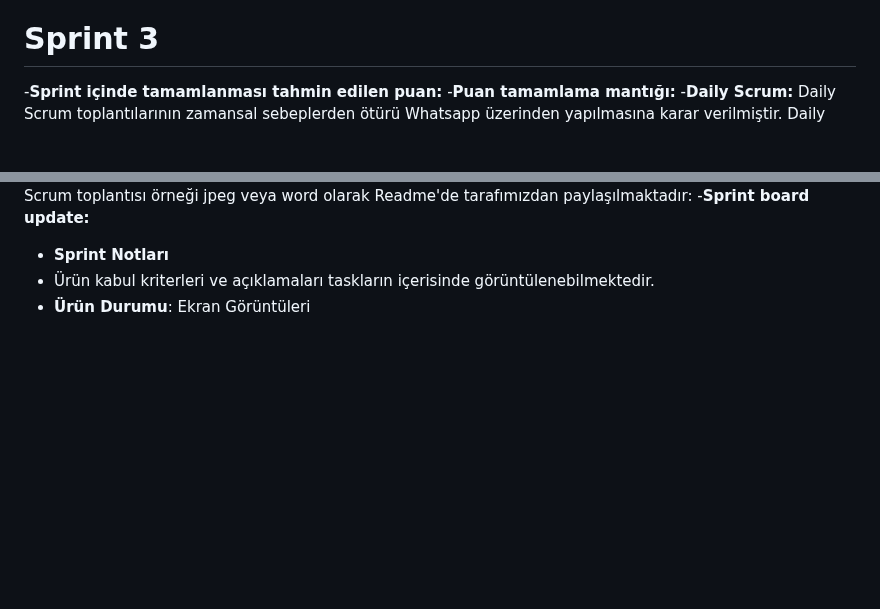
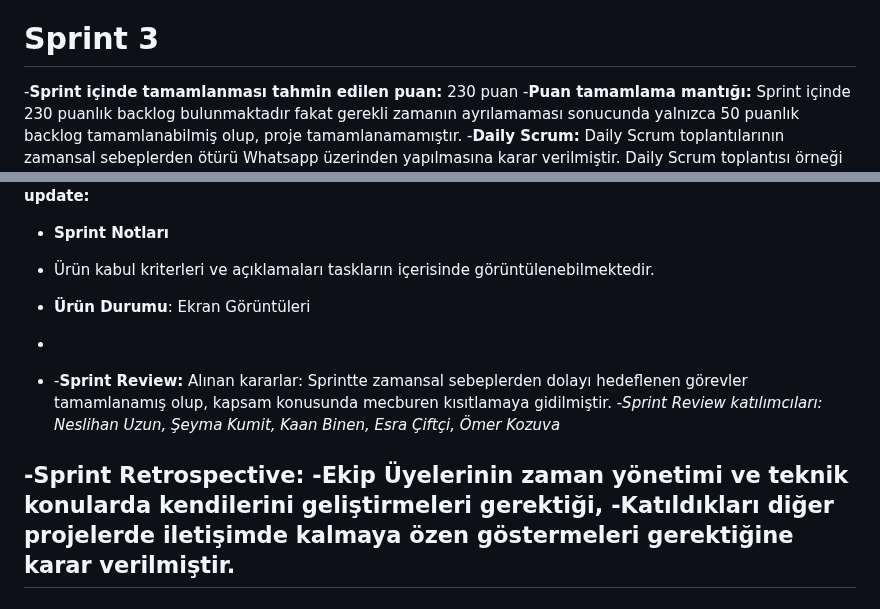
Before and after one commit to takimf95/OUA-Bootcamp-Projesi, a Markdown page: README.md, 2 parts joined by grey strips. Drawn GitHub-style; blank space fills up the shorter version.

```diff
--- a/README.md
+++ b/README.md
@@ -93,6 +93,6 @@ Bu proje, çevre dostu ürünlere erişimi kolaylaştırmak ve sürdürülebilir
 [**Product Backlog Flutter Team 95**](https://miro.com/welcomeonboard/WFRwTmpLbzU0Tmt6VGdiZk5PcTFhM2cwZHVPRzJJbTRLZlU2UFNuUmpJaWdVb1djQkJ2SmN0M0l3aW9POUcxcHwzMDc0NDU3MzU3NTExMzM1NDk0fDI=?share_link_id=251862118617)
 
 # Sprint 3
--**Sprint içinde tamamlanması tahmin edilen puan:**
--**Puan tamamlama mantığı:**
+-**Sprint içinde tamamlanması tahmin edilen puan:** 230 puan
+-**Puan tamamlama mantığı:** Sprint içinde 230 puanlık backlog bulunmaktadır fakat gerekli zamanın ayrılamaması sonucunda yalnızca 50 puanlık backlog tamamlanabilmiş olup, proje tamamlanamamıştır.
 -**Daily Scrum:** Daily Scrum toplantılarının zamansal sebeplerden ötürü Whatsapp üzerinden yapılmasına karar verilmiştir. Daily Scrum toplantısı örneği jpeg veya word olarak Readme'de tarafımızdan paylaşılmaktadır:
@@ -100,3 +101,12 @@ Bu proje, çevre dostu ürünlere erişimi kolaylaştırmak ve sürdürülebilir
 - **Sprint Notları**
 - Ürün kabul kriterleri ve açıklamaları taskların içerisinde görüntülenebilmektedir.
 - **Ürün Durumu**: Ekran Görüntüleri
+-
+
+- -**Sprint Review:** Alınan kararlar: Sprintte zamansal sebeplerden dolayı hedeflenen görevler tamamlanamış olup, kapsam konusunda mecburen kısıtlamaya gidilmiştir.
+-*Sprint Review katılımcıları: Neslihan Uzun, Şeyma Kumit, Kaan Binen, Esra Çiftçi, Ömer Kozuva*
+
+-**Sprint Retrospective:**
+-Ekip Üyelerinin zaman yönetimi ve teknik konularda kendilerini geliştirmeleri gerektiği,
+-Katıldıkları diğer projelerde iletişimde kalmaya özen göstermeleri gerektiğine karar verilmiştir.
+-
```
Also changed, not shown: other parts of README.md (+1 -0 lines).
